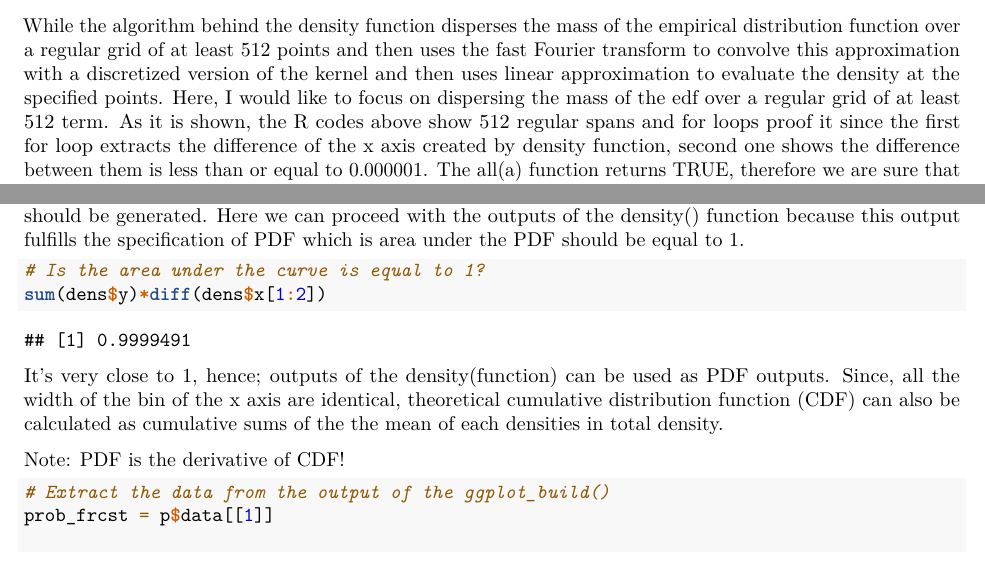
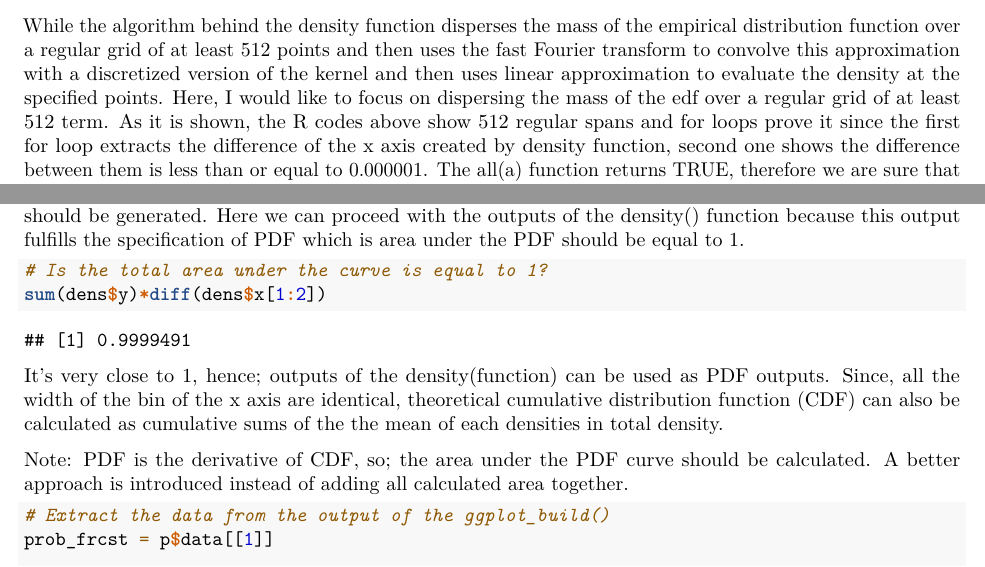
Before and after one commit to cemoze/probabilistic-wind-power-forecasting, an R Markdown document (prob-wind-pf.Rmd): two parts of pages 3 and 5 of 9, joined at a grey line, cut so that both start at the same text. Rendered offline with R 4.5, knitr and Pandoc, then LaTeX, with nearby package versions; code that draws random numbers runs with fixed seeds of ours.

Commit message:
New comments are added.

````diff
--- a/prob-wind-pf.Rmd
+++ b/prob-wind-pf.Rmd
@@ -1,6 +1,8 @@
 ---
 title: "Probabilistic Wind Power Forecasting with R"
-output: pdf_document
+output:
+  word_document: default
+  pdf_document: default
 ---
 
 ```{r setup, include=FALSE}
@@ -54,7 +56,7 @@ rm(filled, a)
 
 ```
 
-While the algorithm behind the density function disperses the mass of the empirical distribution function over a regular grid of at least 512 points and then uses the fast Fourier transform to convolve this approximation with a discretized version of the kernel and then uses linear approximation to evaluate the density at the specified points. Here, I would like to focus on dispersing the mass of the edf over a regular grid of at least 512 term. As it is shown, the R codes above show 512 regular spans and for loops proof it since the first for loop extracts the difference of the x axis  created by density function, second one shows the difference between them is less than or equal to 0.000001. The all(a) function returns TRUE, therefore we are sure that the distances between x axis values are identical and x axis has regular grid spacing.
+While the algorithm behind the density function disperses the mass of the empirical distribution function over a regular grid of at least 512 points and then uses the fast Fourier transform to convolve this approximation with a discretized version of the kernel and then uses linear approximation to evaluate the density at the specified points. Here, I would like to focus on dispersing the mass of the edf over a regular grid of at least 512 term. As it is shown, the R codes above show 512 regular spans and for loops prove it since the first for loop extracts the difference of the x axis  created by density function, second one shows the difference between them is less than or equal to 0.000001. The all(a) function returns TRUE, therefore we are sure that the distances between x axis values are identical and x axis has regular grid spacing.
 
 Now let us have a look to create a density plot with ggplot since we want to have better graphics.
 
@@ -89,14 +91,14 @@ lines(dens$x, dens$y,col="#000050",lwd =2 )
 It has been showed that two different functions generates same densities. Now, probability density functions should be generated. Here we can proceed with the outputs of the density() function because this output fulfills the specification of PDF which is area under the PDF should be equal to 1.
 
 ```{r}
-# Is the area under the curve is equal to 1?
+# Is the total area under the curve is equal to 1?
 sum(dens$y)*diff(dens$x[1:2])
 
 ```
 
 It's very close to 1, hence; outputs of the density(function) can be used as PDF outputs. Since, all the width of the bin of the x axis are identical, theoretical cumulative distribution function (CDF) can also be calculated as cumulative sums of the the mean of each densities in total density.
 
-Note: PDF is the derivative of CDF!
+Note: PDF is the derivative of CDF, so; the area under the PDF curve should be calculated. A better approach is introduced instead of adding all calculated area together.
 
 ```{r}
 # Extract the data from the output of the ggplot_build()
````
Also changed, not shown: prob-wind-pf.pdf, 1 other file.
